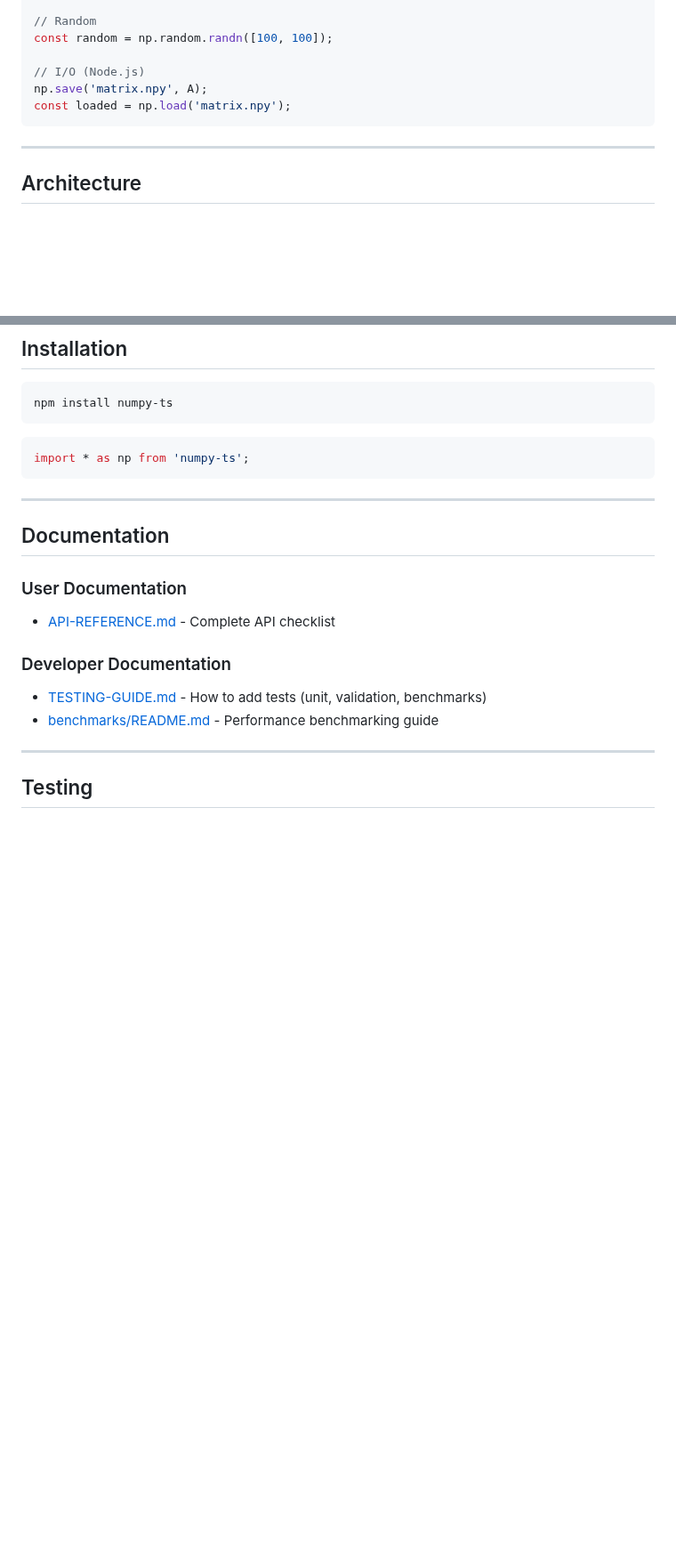
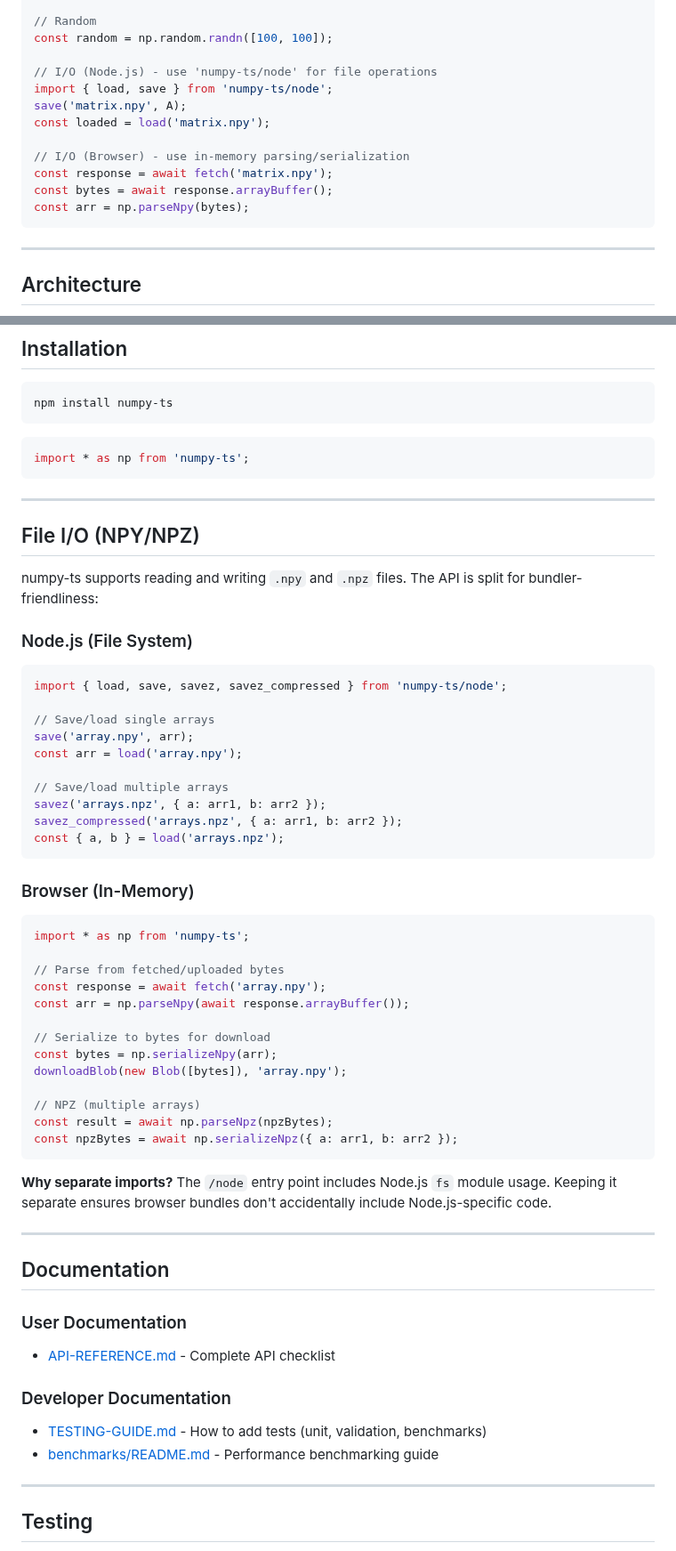
Before and after one commit to dupontcyborg/numpy-js, a Markdown page: README.md, 2 parts joined by grey strips. Shown at 89% size. Drawn GitHub-style; blank space fills up the shorter version.

Commit message:
Add File I/O section to README explaining browser vs Node.js usage

````diff
--- a/README.md
+++ b/README.md
@@ -95,9 +95,15 @@ console.log(A.flags.F_CONTIGUOUS);    // false - not Fortran-order
 // Random
 const random = np.random.randn([100, 100]);
 
-// I/O (Node.js)
-np.save('matrix.npy', A);
-const loaded = np.load('matrix.npy');
+// I/O (Node.js) - use 'numpy-ts/node' for file operations
+import { load, save } from 'numpy-ts/node';
+save('matrix.npy', A);
+const loaded = load('matrix.npy');
+
+// I/O (Browser) - use in-memory parsing/serialization
+const response = await fetch('matrix.npy');
+const bytes = await response.arrayBuffer();
+const arr = np.parseNpy(bytes);
 ```
 
 ---
@@ -193,6 +199,47 @@ npm install numpy-ts
 ```typescript
 import * as np from 'numpy-ts';
 ```
+
+---
+
+## File I/O (NPY/NPZ)
+
+numpy-ts supports reading and writing `.npy` and `.npz` files. The API is split for bundler-friendliness:
+
+### Node.js (File System)
+
+```typescript
+import { load, save, savez, savez_compressed } from 'numpy-ts/node';
+
+// Save/load single arrays
+save('array.npy', arr);
+const arr = load('array.npy');
+
+// Save/load multiple arrays
+savez('arrays.npz', { a: arr1, b: arr2 });
+savez_compressed('arrays.npz', { a: arr1, b: arr2 });
+const { a, b } = load('arrays.npz');
+```
+
+### Browser (In-Memory)
+
+```typescript
+import * as np from 'numpy-ts';
+
+// Parse from fetched/uploaded bytes
+const response = await fetch('array.npy');
+const arr = np.parseNpy(await response.arrayBuffer());
+
+// Serialize to bytes for download
+const bytes = np.serializeNpy(arr);
+downloadBlob(new Blob([bytes]), 'array.npy');
+
+// NPZ (multiple arrays)
+const result = await np.parseNpz(npzBytes);
+const npzBytes = await np.serializeNpz({ a: arr1, b: arr2 });
+```
+
+**Why separate imports?** The `/node` entry point includes Node.js `fs` module usage. Keeping it separate ensures browser bundles don't accidentally include Node.js-specific code.
 
 ---
 
````
